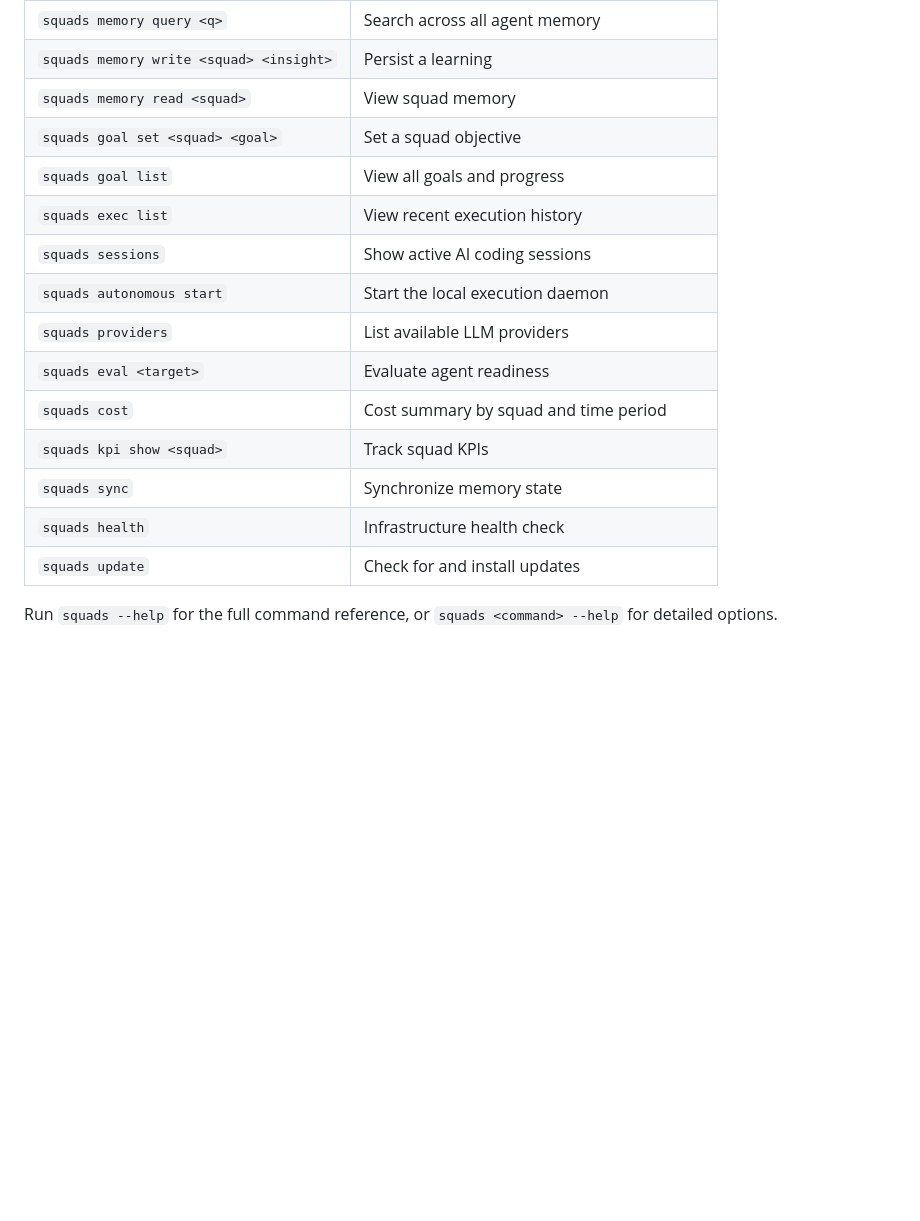
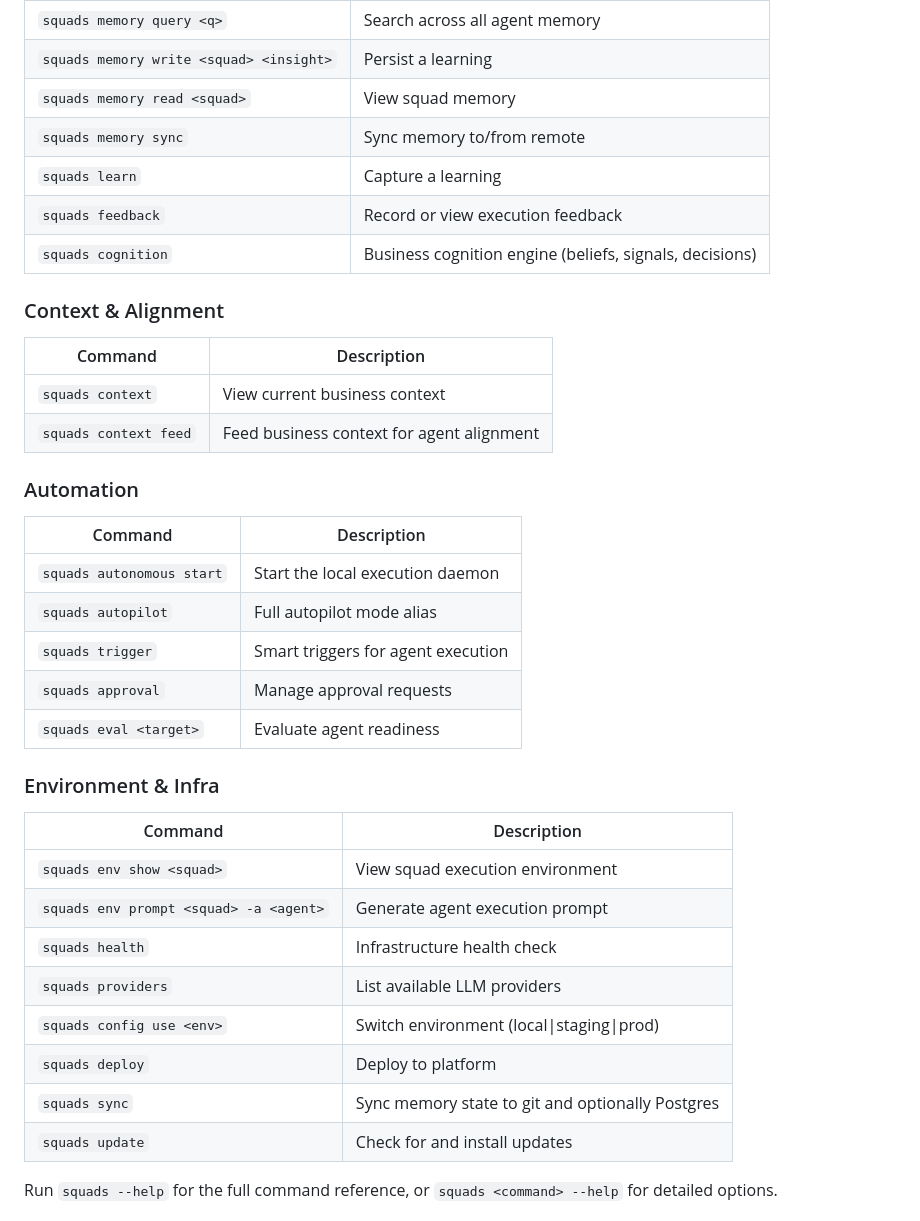
Before and after one commit to agents-squads/squads-cli, a Markdown page: README.md, the part around one of its changes. Drawn GitHub-style; blank space fills up the shorter version.

```diff
--- a/README.md
+++ b/README.md
@@ -202,17 +236,36 @@ Add hooks to `.claude/settings.json` so every Claude Code session starts with sq
 | `squads memory query <q>` | Search across all agent memory |
 | `squads memory write <squad> <insight>` | Persist a learning |
 | `squads memory read <squad>` | View squad memory |
-| `squads goal set <squad> <goal>` | Set a squad objective |
-| `squads goal list` | View all goals and progress |
-| `squads exec list` | View recent execution history |
-| `squads sessions` | Show active AI coding sessions |
+| `squads memory sync` | Sync memory to/from remote |
+| `squads learn` | Capture a learning |
+| `squads feedback` | Record or view execution feedback |
+| `squads cognition` | Business cognition engine (beliefs, signals, decisions) |
+
+### Context & Alignment
+| Command | Description |
+|---------|-------------|
+| `squads context` | View current business context |
+| `squads context feed` | Feed business context for agent alignment |
+
+### Automation
+| Command | Description |
+|---------|-------------|
 | `squads autonomous start` | Start the local execution daemon |
+| `squads autopilot` | Full autopilot mode alias |
+| `squads trigger` | Smart triggers for agent execution |
+| `squads approval` | Manage approval requests |
+| `squads eval <target>` | Evaluate agent readiness |
+
+### Environment & Infra
+| Command | Description |
+|---------|-------------|
+| `squads env show <squad>` | View squad execution environment |
+| `squads env prompt <squad> -a <agent>` | Generate agent execution prompt |
+| `squads health` | Infrastructure health check |
 | `squads providers` | List available LLM providers |
-| `squads eval <target>` | Evaluate agent readiness |
-| `squads cost` | Cost summary by squad and time period |
-| `squads kpi show <squad>` | Track squad KPIs |
-| `squads sync` | Synchronize memory state |
-| `squads health` | Infrastructure health check |
+| `squads config use <env>` | Switch environment (local\|staging\|prod) |
+| `squads deploy` | Deploy to platform |
+| `squads sync` | Sync memory state to git and optionally Postgres |
 | `squads update` | Check for and install updates |
 
 Run `squads --help` for the full command reference, or `squads <command> --help` for detailed options.
```
Also changed, not shown: other parts of README.md (+38 -4 lines).
